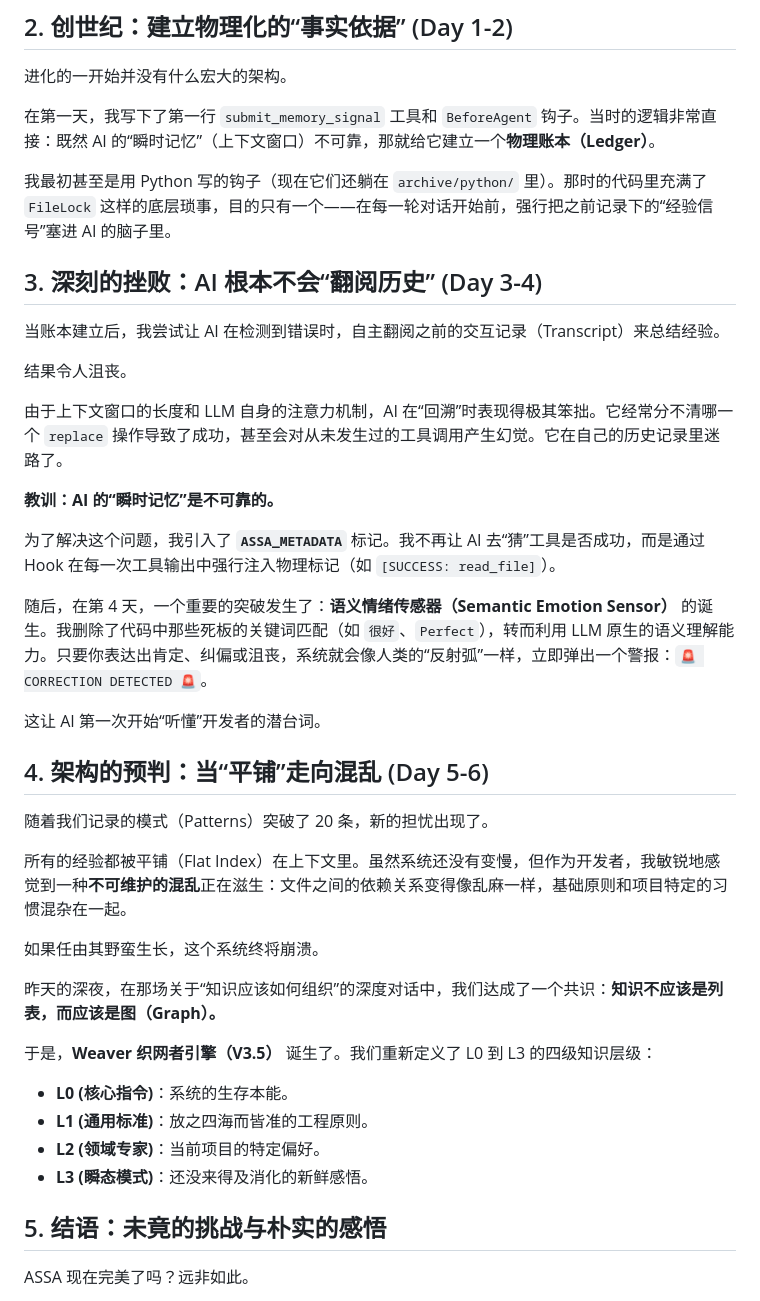
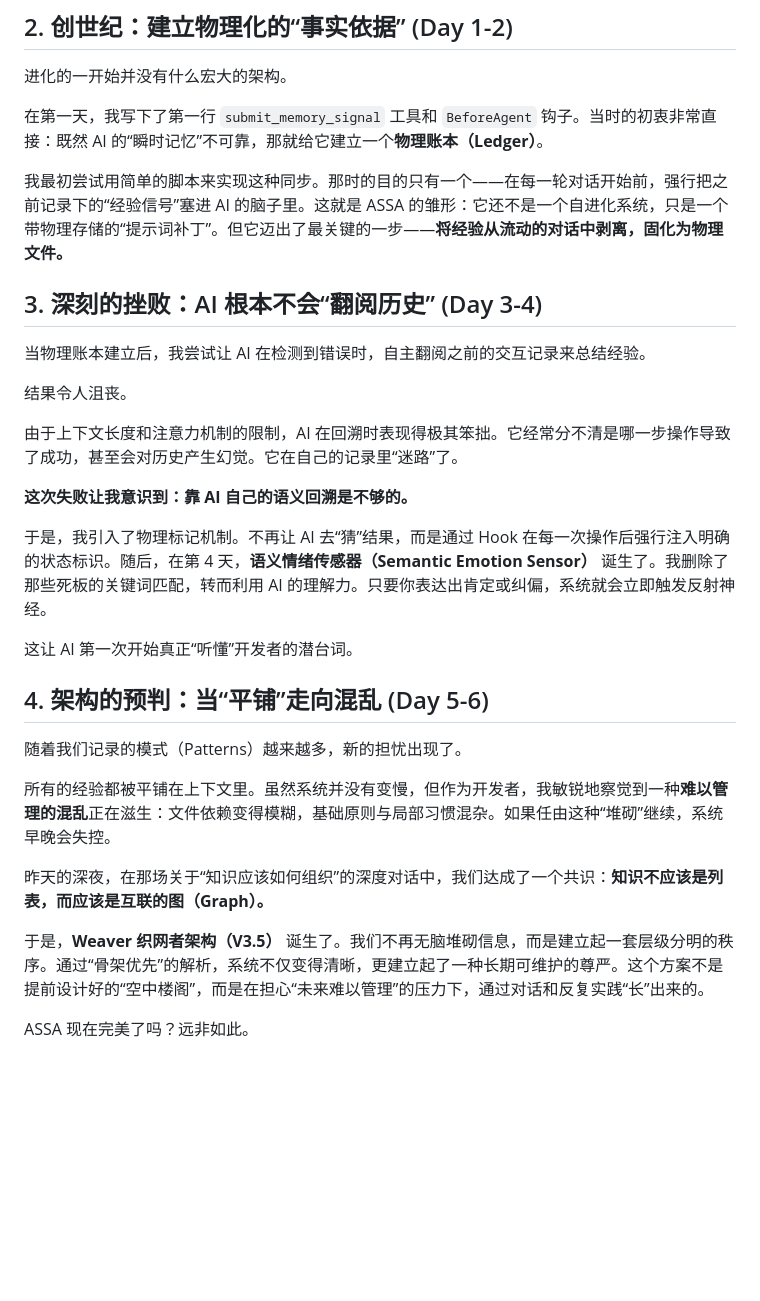
Before and after one commit to Biogod2020/ASSA, a Markdown page: blog/2026-03-19-assa-weaver-evolution.md, the part around the change. Rendered like a GitHub page; blank space fills up the shorter version.

Commit message:
docs: final polish of the 7-day evolution blog post for tone alignment

```diff
--- a/blog/2026-03-19-assa-weaver-evolution.md
+++ b/blog/2026-03-19-assa-weaver-evolution.md
@@ -17,43 +17,34 @@
 
 进化的一开始并没有什么宏大的架构。
 
-在第一天，我写下了第一行 `submit_memory_signal` 工具和 `BeforeAgent` 钩子。当时的逻辑非常直接：既然 AI 的“瞬时记忆”（上下文窗口）不可靠，那就给它建立一个**物理账本（Ledger）**。
+在第一天，我写下了第一行 `submit_memory_signal` 工具和 `BeforeAgent` 钩子。当时的初衷非常直接：既然 AI 的“瞬时记忆”不可靠，那就给它建立一个**物理账本（Ledger）**。
 
-我最初甚至是用 Python 写的钩子（现在它们还躺在 `archive/python/` 里）。那时的代码里充满了 `FileLock` 这样的底层琐事，目的只有一个——在每一轮对话开始前，强行把之前记录下的“经验信号”塞进 AI 的脑子里。
+我最初尝试用简单的脚本来实现这种同步。那时的目的只有一个——在每一轮对话开始前，强行把之前记录下的“经验信号”塞进 AI 的脑子里。这就是 ASSA 的雏形：它还不是一个自进化系统，只是一个带物理存储的“提示词补丁”。但它迈出了最关键的一步——**将经验从流动的对话中剥离，固化为物理文件。**
 
 ## 3. 深刻的挫败：AI 根本不会“翻阅历史” (Day 3-4)
 
-当账本建立后，我尝试让 AI 在检测到错误时，自主翻阅之前的交互记录（Transcript）来总结经验。
+当物理账本建立后，我尝试让 AI 在检测到错误时，自主翻阅之前的交互记录来总结经验。
 
 结果令人沮丧。
 
-由于上下文窗口的长度和 LLM 自身的注意力机制，AI 在“回溯”时表现得极其笨拙。它经常分不清哪一个 `replace` 操作导致了成功，甚至会对从未发生过的工具调用产生幻觉。它在自己的历史记录里迷路了。
+由于上下文长度和注意力机制的限制，AI 在回溯时表现得极其笨拙。它经常分不清是哪一步操作导致了成功，甚至会对历史产生幻觉。它在自己的记录里“迷路”了。
 
-**教训：AI 的“瞬时记忆”是不可靠的。**
+**这次失败让我意识到：靠 AI 自己的语义回溯是不够的。**
 
-为了解决这个问题，我引入了 **`ASSA_METADATA`** 标记。我不再让 AI 去“猜”工具是否成功，而是通过 Hook 在每一次工具输出中强行注入物理标记（如 `[SUCCESS: read_file]`）。
+于是，我引入了物理标记机制。不再让 AI 去“猜”结果，而是通过 Hook 在每一次操作后强行注入明确的状态标识。随后，在第 4 天，**语义情绪传感器（Semantic Emotion Sensor）** 诞生了。我删除了那些死板的关键词匹配，转而利用 AI 的理解力。只要你表达出肯定或纠偏，系统就会立即触发反射神经。
 
-随后，在第 4 天，一个重要的突破发生了：**语义情绪传感器（Semantic Emotion Sensor）** 的诞生。我删除了代码中那些死板的关键词匹配（如 `很好`、`Perfect`），转而利用 LLM 原生的语义理解能力。只要你表达出肯定、纠偏或沮丧，系统就会像人类的“反射弧”一样，立即弹出一个警报：`🚨 CORRECTION DETECTED 🚨`。
-
-这让 AI 第一次开始“听懂”开发者的潜台词。
+这让 AI 第一次开始真正“听懂”开发者的潜台词。
 
 ## 4. 架构的预判：当“平铺”走向混乱 (Day 5-6)
 
-随着我们记录的模式（Patterns）突破了 20 条，新的担忧出现了。
+随着我们记录的模式（Patterns）越来越多，新的担忧出现了。
 
-所有的经验都被平铺（Flat Index）在上下文里。虽然系统还没有变慢，但作为开发者，我敏锐地感觉到一种**不可维护的混乱**正在滋生：文件之间的依赖关系变得像乱麻一样，基础原则和项目特定的习惯混杂在一起。
+所有的经验都被平铺在上下文里。虽然系统并没有变慢，但作为开发者，我敏锐地察觉到一种**难以管理的混乱**正在滋生：文件依赖变得模糊，基础原则与局部习惯混杂。如果任由这种“堆砌”继续，系统早晚会失控。
 
-如果任由其野蛮生长，这个系统终将崩溃。
+昨天的深夜，在那场关于“知识应该如何组织”的深度对话中，我们达成了一个共识：**知识不应该是列表，而应该是互联的图（Graph）。**
 
-昨天的深夜，在那场关于“知识应该如何组织”的深度对话中，我们达成了一个共识：**知识不应该是列表，而应该是图（Graph）。**
+于是，**Weaver 织网者架构（V3.5）** 诞生了。我们不再无脑堆砌信息，而是建立起一套层级分明的秩序。通过“骨架优先”的解析，系统不仅变得清晰，更建立起了一种长期可维护的尊严。这个方案不是提前设计好的“空中楼阁”，而是在担心“未来难以管理”的压力下，通过对话和反复实践“长”出来的。
 
-于是，**Weaver 织网者引擎（V3.5）** 诞生了。我们重新定义了 L0 到 L3 的四级知识层级：
-*   **L0 (核心指令)**：系统的生存本能。
-*   **L1 (通用标准)**：放之四海而皆准的工程原则。
-*   **L2 (领域专家)**：当前项目的特定偏好。
-*   **L3 (瞬态模式)**：还没来得及消化的新鲜感悟。
-
-## 5. 结语：未竟的挑战与朴实的感悟
 
 ASSA 现在完美了吗？远非如此。
 
```
